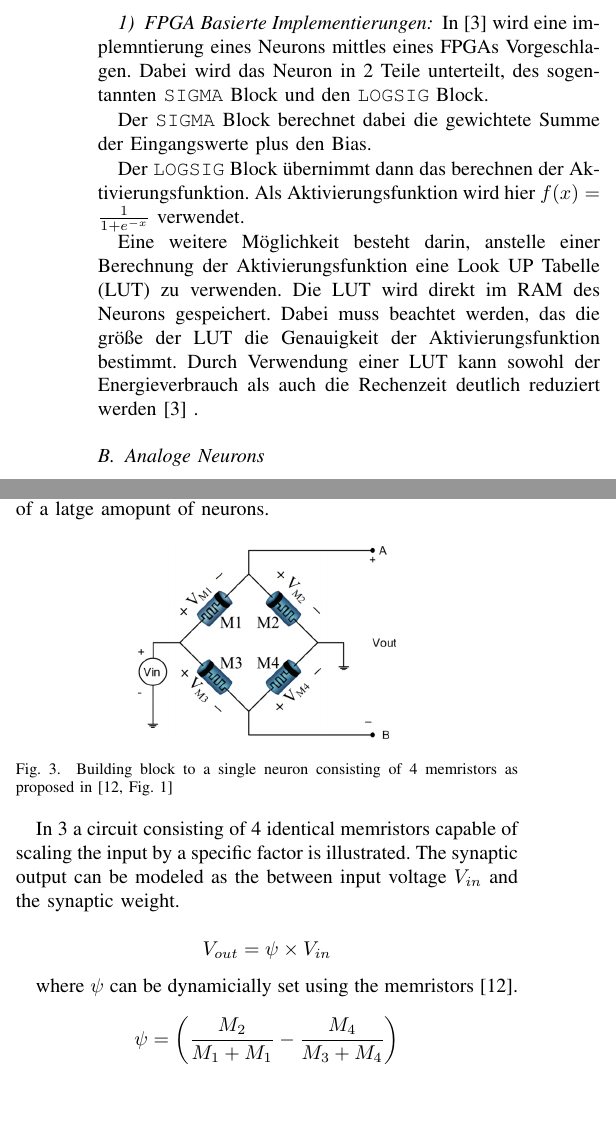
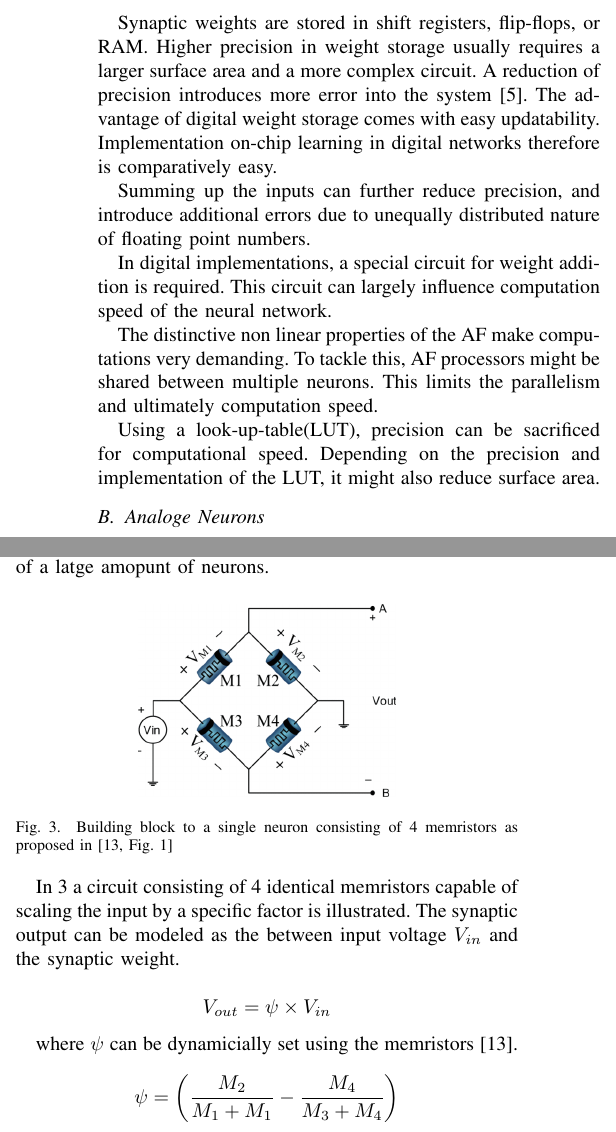
Before and after one commit to ju-leon/Proseminar-Machine-Learning-Hardware, a LaTeX paper (HardwareNN.tex): two parts of the columns of pages 2 and 3 of 4, joined at a grey line, cut at the place of the change, the shorter picture padded with empty space. Compiled offline with pdfLaTeX.

Commit message:
Summarise chapter digital neurons

```diff
--- a/HardwareNN.tex
+++ b/HardwareNN.tex
@@ -461,19 +461,38 @@
 
+    Synaptic weights are stored in shift registers, flip-flops, or RAM\@.
+    Higher precision in weight storage usually requires a larger surface area and a more complex circuit.
+    A reduction of precision introduces more error into the system \cite{Nichols02feasibilityof}.
+    The advantage of digital weight storage comes with easy updatability.
+    Implementation on-chip learning in digital networks therefore is comparatively easy.
 
-    \subsubsection{FPGA Basierte Implementierungen}
+    Summing up the inputs can further reduce precision, and introduce additional errors due to unequally distributed nature of floating point numbers.
 
-    In \cite{muthuramalingam2008neural} wird eine implemntierung eines Neurons mittles eines FPGAs Vorgeschlagen.
-    Dabei wird das Neuron in 2 Teile unterteilt, des sogentannten \texttt{SIGMA} Block und den \texttt{LOGSIG} Block.
+    In digital implementations, a special circuit for weight addition is required.
+    This circuit can largely influence computation speed of the neural network.
 
-    Der \texttt{SIGMA} Block berechnet dabei die gewichtete Summe der Eingangswerte plus den Bias.
+    The distinctive non linear properties of the AF make computations very demanding.
+    To tackle this, AF processors might be shared between multiple neurons.
+    This limits the parallelism and ultimately computation speed.
 
-    Der \texttt{LOGSIG} Block übernimmt dann das berechnen der Aktivierungsfunktion.
-    Als Aktivierungsfunktion wird hier $f(x) = \frac{1}{1+e^{-x}}$ verwendet.
+    %In \cite{muthuramalingam2008neural} an AF $f(x) = \frac{1}{1+e^{-x}}$ is computed by spliting the
 
-    Eine weitere Möglichkeit besteht darin, anstelle einer Berechnung der Aktivierungsfunktion eine Look UP Tabelle (LUT) zu verwenden.
-    Die LUT wird direkt im RAM des Neurons gespeichert.
-    Dabei muss beachtet werden, das die größe der LUT die Genauigkeit der Aktivierungsfunktion bestimmt.
-    Durch Verwendung einer LUT kann sowohl der Energieverbrauch als auch die Rechenzeit deutlich reduziert werden \cite{muthuramalingam2008neural} .
+    Using a look-up-table(LUT), precision can be sacrificed for computational speed.
+    Depending on the precision and implementation of the LUT, it might also reduce surface area.
+
+    %\subsubsection{FPGA Basierte Implementierungen}
+
+    %In \cite{muthuramalingam2008neural} wird eine implemntierung eines Neurons mittles eines FPGAs Vorgeschlagen.
+    %Dabei wird das Neuron in 2 Teile unterteilt, des sogentannten \texttt{SIGMA} Block und den \texttt{LOGSIG} Block.
+
+    %Der \texttt{SIGMA} Block berechnet dabei die gewichtete Summe der Eingangswerte plus den Bias.
+
+    %Der \texttt{LOGSIG} Block übernimmt dann das berechnen der Aktivierungsfunktion.
+    %Als Aktivierungsfunktion wird hier $f(x) = \frac{1}{1+e^{-x}}$ verwendet.
+
+    %Eine weitere Möglichkeit besteht darin, anstelle einer Berechnung der Aktivierungsfunktion eine Look UP Tabelle (LUT) zu verwenden.
+    %Die LUT wird direkt im RAM des Neurons gespeichert.
+    %Dabei muss beachtet werden, das die größe der LUT die Genauigkeit der Aktivierungsfunktion bestimmt.
+    %Durch Verwendung einer LUT kann sowohl der Energieverbrauch als auch die Rechenzeit deutlich reduziert werden \cite{muthuramalingam2008neural} .
 
 
     \subsection{Analoge Neurons}
```
Also changed, not shown: citations.bib (+61 -36 lines), HardwareNN.tex (2 more changed lines).
